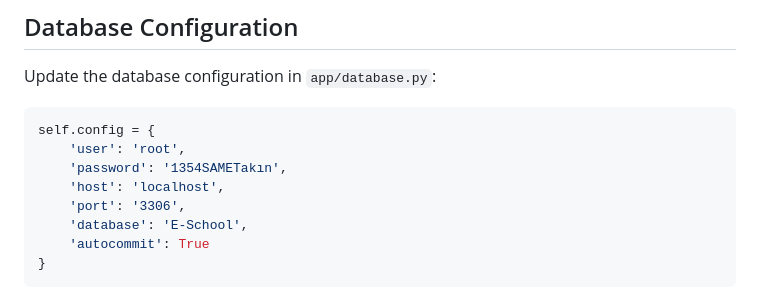
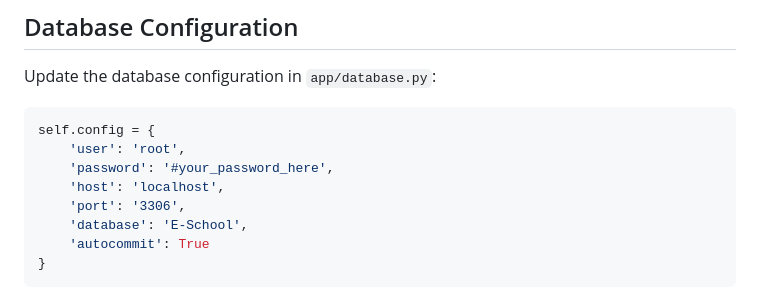
Before and after one commit to smtakn44/e-school-management-system, a Markdown page: README.md, the part around the change. Rendered like a GitHub page.

````diff
--- a/README.md
+++ b/README.md
@@ -81,7 +81,7 @@ Update the database configuration in `app/database.py`:
 ```python
 self.config = {
     'user': 'root',
-    'password': '1354SAMETakın',
+    'password': '#your_password_here',
     'host': 'localhost',
     'port': '3306',
     'database': 'E-School',
````
